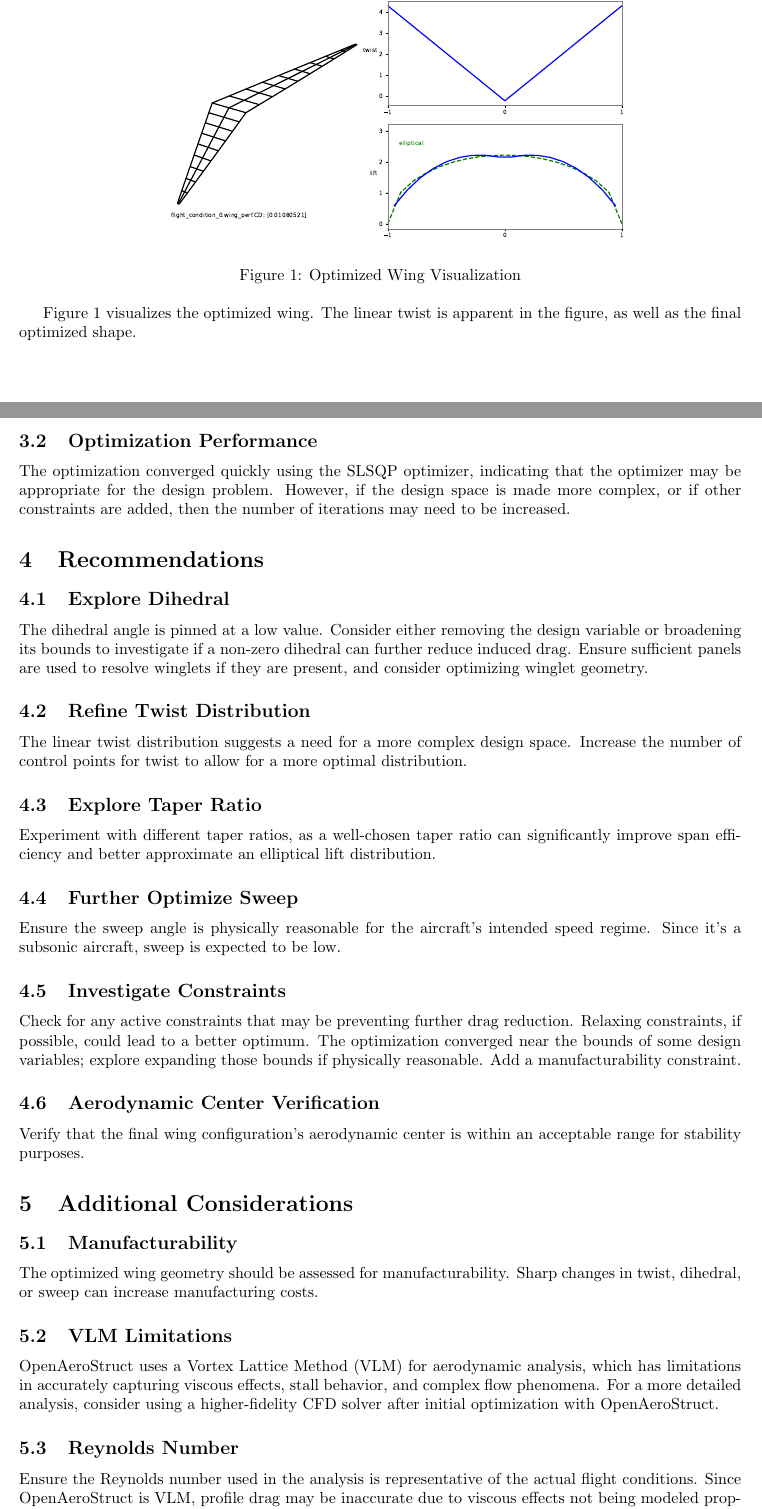
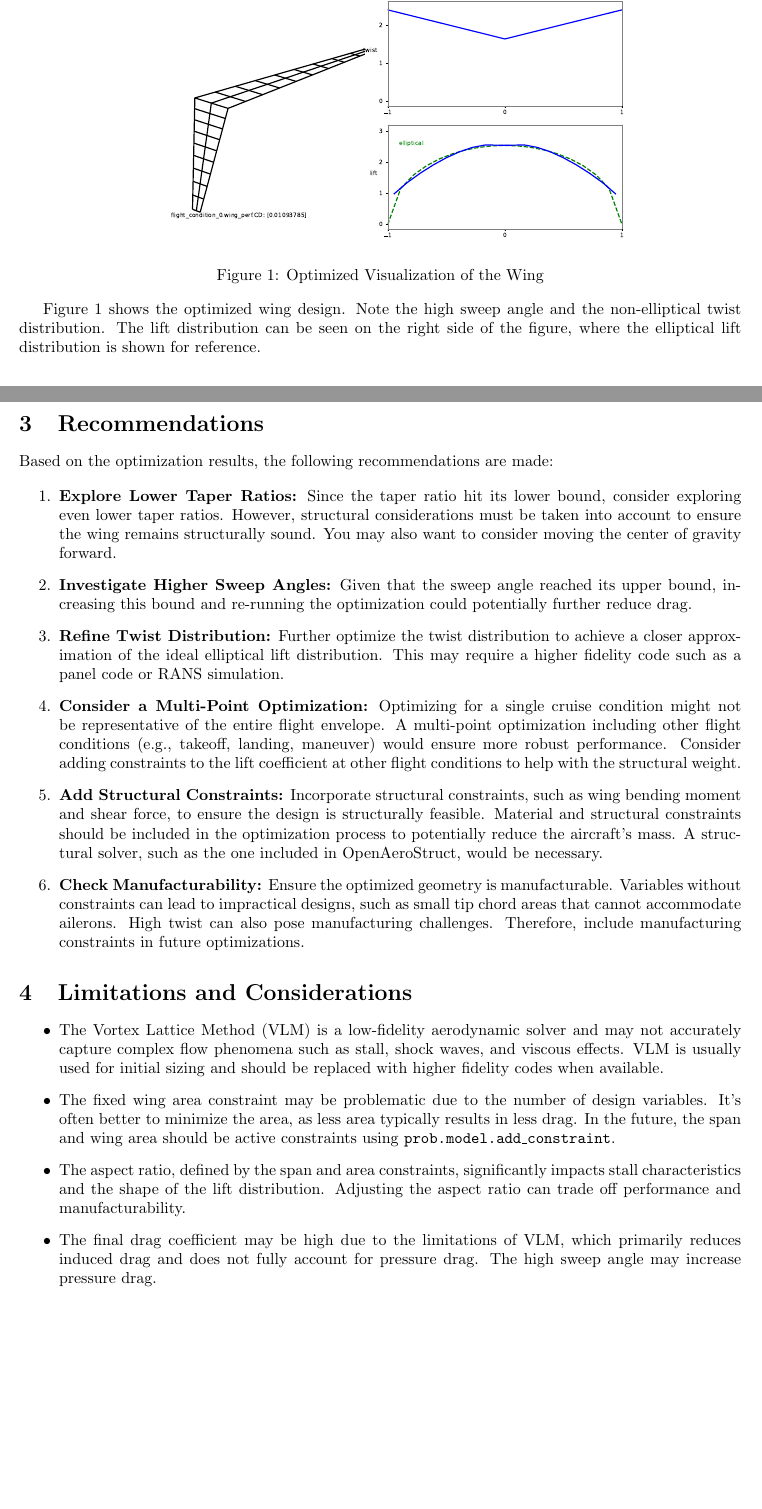
Before and after one commit to ideas-um/openaerostruct-llm-agent, a LaTeX document (Figures/Report.tex): two parts of pages 1 and 2 of 2, joined at a grey line, cut at the place of the change. Compiled offline with pdfLaTeX.

Commit message:
Merge all changes

```diff
--- a/Figures/Report.tex
+++ b/Figures/Report.tex
@@ -30,43 +32,31 @@ The final wing shape exhibits a low dihedral angle, a linear twist distribution,
 \begin{figure}[h!]
     \centering
     \includegraphics[width=0.7\textwidth]{./Optimized_Wing.pdf}
-    \caption{Optimized Wing Visualization}
+    \caption{Optimized Visualization of the Wing}
     \label{fig:optimized_wing}
 \end{figure}
-Figure \ref{fig:optimized_wing} visualizes the optimized wing.  The linear twist is apparent in the figure, as well as the final optimized shape.
 
-\subsection{Optimization Performance}
-The optimization converged quickly using the SLSQP optimizer, indicating that the optimizer may be appropriate for the design problem. However, if the design space is made more complex, or if other constraints are added, then the number of iterations may need to be increased.
+Figure \ref{fig:optimized_wing} shows the optimized wing design. Note the high sweep angle and the non-elliptical twist distribution. The lift distribution can be seen on the right side of the figure, where the elliptical lift distribution is shown for reference.
 
 \section{Recommendations}
+Based on the optimization results, the following recommendations are made:
 
-\subsection{Explore Dihedral}
-The dihedral angle is pinned at a low value. Consider either removing the design variable or broadening its bounds to investigate if a non-zero dihedral can further reduce induced drag. Ensure sufficient panels are used to resolve winglets if they are present, and consider optimizing winglet geometry.
+\begin{enumerate}
+    \item \textbf{Explore Lower Taper Ratios:} Since the taper ratio hit its lower bound, consider exploring even lower taper ratios. However, structural considerations must be taken into account to ensure the wing remains structurally sound. You may also want to consider moving the center of gravity forward.
+    \item \textbf{Investigate Higher Sweep Angles:} Given that the sweep angle reached its upper bound, increasing this bound and re-running the optimization could potentially further reduce drag.
+    \item \textbf{Refine Twist Distribution:} Further optimize the twist distribution to achieve a closer approximation of the ideal elliptical lift distribution. This may require a higher fidelity code such as a panel code or RANS simulation.
+    \item \textbf{Consider a Multi-Point Optimization:} Optimizing for a single cruise condition might not be representative of the entire flight envelope. A multi-point optimization including other flight conditions (e.g., takeoff, landing, maneuver) would ensure more robust performance. Consider adding constraints to the lift coefficient at other flight conditions to help with the structural weight.
+    \item \textbf{Add Structural Constraints:} Incorporate structural constraints, such as wing bending moment and shear force, to ensure the design is structurally feasible. Material and structural constraints should be included in the optimization process to potentially reduce the aircraft's mass. A structural solver, such as the one included in OpenAeroStruct, would be necessary.
+    \item \textbf{Check Manufacturability:} Ensure the optimized geometry is manufacturable. Variables without constraints can lead to impractical designs, such as small tip chord areas that cannot accommodate ailerons. High twist can also pose manufacturing challenges. Therefore, include manufacturing constraints in future optimizations.
+\end{enumerate}
 
-\subsection{Refine Twist Distribution}
-The linear twist distribution suggests a need for a more complex design space. Increase the number of control points for twist to allow for a more optimal distribution.
+\section{Limitations and Considerations}
 
-\subsection{Explore Taper Ratio}
-Experiment with different taper ratios, as a well-chosen taper ratio can significantly improve span efficiency and better approximate an elliptical lift distribution.
-
-\subsection{Further Optimize Sweep}
-Ensure the sweep angle is physically reasonable for the aircraft's intended speed regime. Since it's a subsonic aircraft, sweep is expected to be low.
-
-\subsection{Investigate Constraints}
-Check for any active constraints that may be preventing further drag reduction. Relaxing constraints, if possible, could lead to a better optimum. The optimization converged near the bounds of some design variables; explore expanding those bounds if physically reasonable. Add a manufacturability constraint.
-
-\subsection{Aerodynamic Center Verification}
-Verify that the final wing configuration's aerodynamic center is within an acceptable range for stability purposes.
-
-\section{Additional Considerations}
-
-\subsection{Manufacturability}
-The optimized wing geometry should be assessed for manufacturability. Sharp changes in twist, dihedral, or sweep can increase manufacturing costs.
-
-\subsection{VLM Limitations}
-OpenAeroStruct uses a Vortex Lattice Method (VLM) for aerodynamic analysis, which has limitations in accurately capturing viscous effects, stall behavior, and complex flow phenomena. For a more detailed analysis, consider using a higher-fidelity CFD solver after initial optimization with OpenAeroStruct.
-
-\subsection{Reynolds Number}
-Ensure the Reynolds number used in the analysis is representative of the actual flight conditions. Since OpenAeroStruct is VLM, profile drag may be inaccurate due to viscous effects not being modeled properly.
+\begin{itemize}
+    \item The Vortex Lattice Method (VLM) is a low-fidelity aerodynamic solver and may not accurately capture complex flow phenomena such as stall, shock waves, and viscous effects. VLM is usually used for initial sizing and should be replaced with higher fidelity codes when available.
+    \item The fixed wing area constraint may be problematic due to the number of design variables. It's often better to minimize the area, as less area typically results in less drag. In the future, the span and wing area should be active constraints using \texttt{prob.model.add\_constraint}.
+    \item The aspect ratio, defined by the span and area constraints, significantly impacts stall characteristics and the shape of the lift distribution. Adjusting the aspect ratio can trade off performance and manufacturability.
+    \item The final drag coefficient may be high due to the limitations of VLM, which primarily reduces induced drag and does not fully account for pressure drag. The high sweep angle may increase pressure drag.
+\end{itemize}
 
 \end{document}
```
Also changed, not shown: output.txt (+5 -11 lines), Figures/Opt_History.pdf, Figures/Optimized_Wing.pdf, Figures/Report.pdf, Figures/mesh.pdf, Figures/Report.tex (30 more changed lines), 8 other files.
